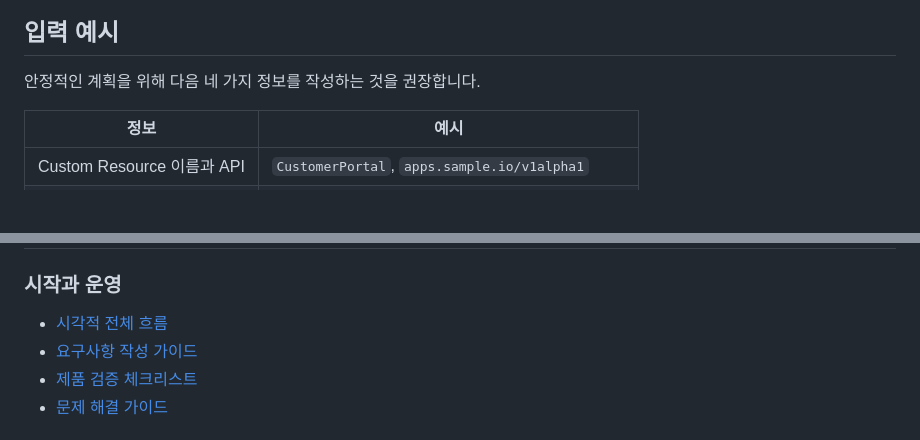
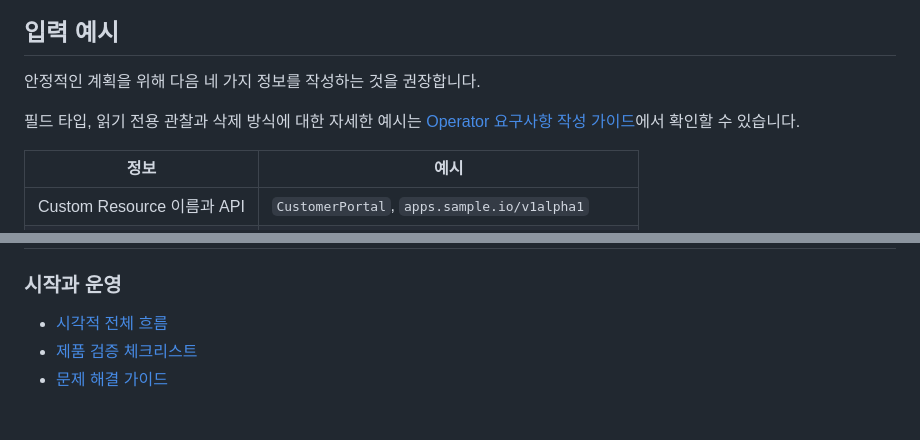
Before and after one commit to kuashi17/k8sagent, a Markdown page: README.md, 2 parts joined by grey strips. Drawn GitHub-style; blank space fills up the shorter version.

Commit message:
Place requirement guide near input example

```diff
--- a/README.md
+++ b/README.md
@@ -168,6 +168,8 @@ Web UI에서는 다음 순서로 진행합니다.
 
 안정적인 계획을 위해 다음 네 가지 정보를 작성하는 것을 권장합니다.
 
+필드 타입, 읽기 전용 관찰과 삭제 방식에 대한 자세한 예시는 [Operator 요구사항 작성 가이드](docs/requirement-writing-guide.md)에서 확인할 수 있습니다.
+
 | 정보 | 예시 |
 | --- | --- |
 | Custom Resource 이름과 API | `CustomerPortal`, `apps.sample.io/v1alpha1` |
@@ -306,7 +308,6 @@ Quick은 실제 Local LLM 호출과 Docker/kind 실행을 제외한 핵심 코
 ### 시작과 운영
 
 - [시각적 전체 흐름](docs/visual-overview.md)
-- [요구사항 작성 가이드](docs/requirement-writing-guide.md)
 - [제품 검증 체크리스트](docs/product-validation-checklist.md)
 - [문제 해결 가이드](docs/troubleshooting-guide.md)
 
```
